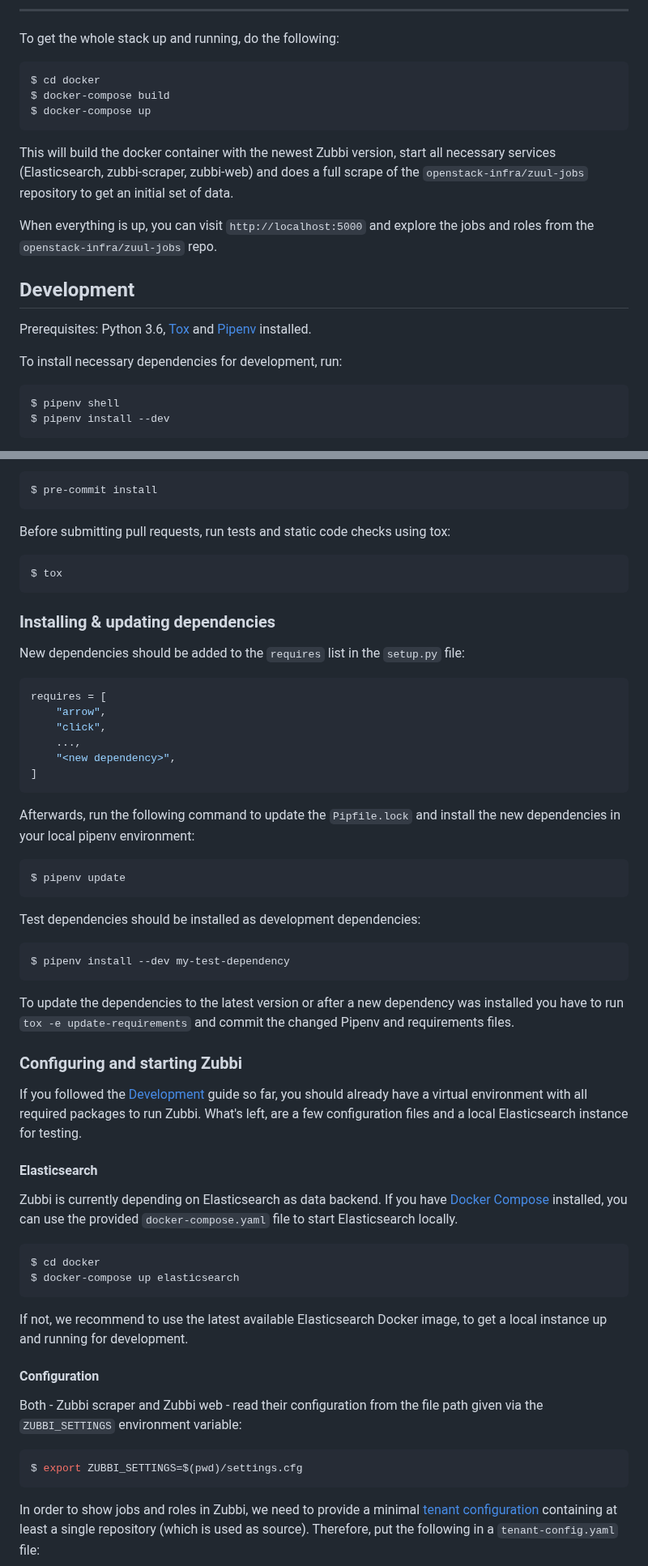
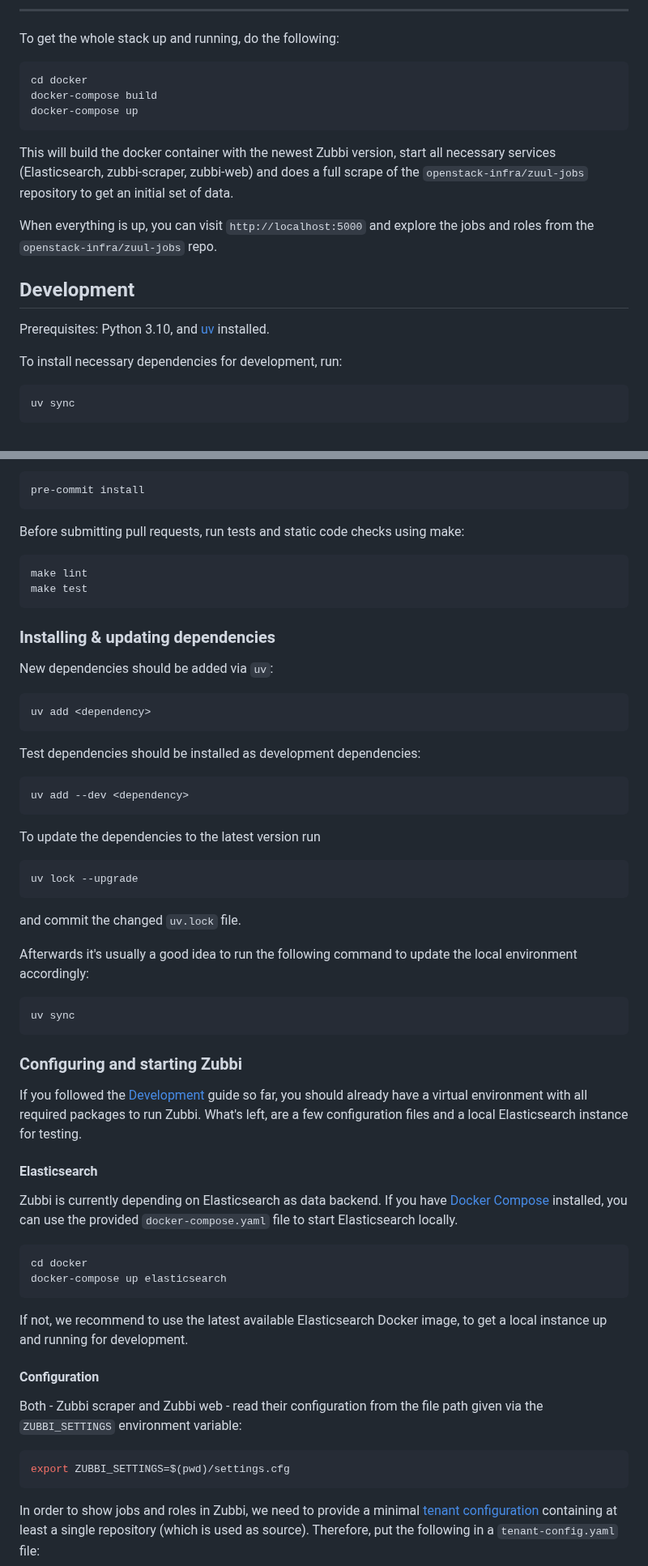
Before and after one commit to bmwcarit/zubbi, a Markdown page: README.md, 2 parts joined by grey strips. Shown at 81% size. GitHub-like rendering.

Commit message:
Update README and CHANGELOG files
This updates the README.md file to reflect all changes related to uv and
ruff in the developer guide. Also update the CHANGELOG.md file
accordingly.

````diff
--- a/README.md
+++ b/README.md
@@ -53,9 +53,9 @@ public IPs to make it reachable from outside the docker container.
 
 To get the whole stack up and running, do the following:
 ```shell
-$ cd docker
-$ docker-compose build
-$ docker-compose up
+cd docker
+docker-compose build
+docker-compose up
 ```
 
 This will build the docker container with the newest Zubbi version, start all
@@ -67,13 +67,11 @@ When everything is up, you can visit `http://localhost:5000` and explore the job
 and roles from the `openstack-infra/zuul-jobs` repo.
 
 ## Development
-Prerequisites: Python 3.6, [Tox](https://tox.readthedocs.io/en/latest/) and
-[Pipenv](https://docs.pipenv.org/) installed.
+Prerequisites: Python 3.10, and [uv](https://docs.astral.sh/uv/) installed.
 
 To install necessary dependencies for development, run:
 
 ```shell
-$ pipenv shell
-$ pipenv install --dev
+uv sync
 ```
 
@@ -82,44 +80,39 @@ well-formatted Python code. To automatically ensure this on each commit, you can
 use the included pre-commit hook. To install the hook, simply run:
 
 ```shell
-$ pre-commit install
+pre-commit install
 ```
 
-Before submitting pull requests, run tests and static code checks using tox:
+Before submitting pull requests, run tests and static code checks using make:
 
 ```shell
-$ tox
+make lint
+make test
 ```
 
 ### Installing & updating dependencies
 
-New dependencies should be added to the `requires` list in the `setup.py` file:
-
-```python
-requires = [
-    "arrow",
-    "click",
-    ...,
-    "<new dependency>",
-]
-```
-
-Afterwards, run the following command to update the `Pipfile.lock` and install the
-new dependencies in your local pipenv environment:
-
+New dependencies should be added via `uv`:
 ```shell
-$ pipenv update
+uv add <dependency>
 ```
 
 Test dependencies should be installed as development dependencies:
-
 ```shell
-$ pipenv install --dev my-test-dependency
+uv add --dev <dependency>
 ```
 
-To update the dependencies to the latest version or after a new dependency was
-installed you have to run `tox -e update-requirements` and commit the changed
-Pipenv and requirements files.
+To update the dependencies to the latest version run
+```shell
+uv lock --upgrade
+```
+and commit the changed `uv.lock` file.
+
+Afterwards it's usually a good idea to run the following command to update the
+local environment accordingly:
+```shell
+uv sync
+```
 
 ### Configuring and starting Zubbi
 If you followed the [Development](#development) guide so far, you should already
@@ -132,8 +125,8 @@ Zubbi is currently depending on Elasticsearch as data backend. If you have
 the provided `docker-compose.yaml` file to start Elasticsearch locally.
 
 ```shell
-$ cd docker
-$ docker-compose up elasticsearch
+cd docker
+docker-compose up elasticsearch
 ```
 
 If not, we recommend to use the latest available Elasticsearch Docker image, to
@@ -144,7 +137,7 @@ Both - Zubbi scraper and Zubbi web - read their configuration from the file path
 given via the `ZUBBI_SETTINGS` environment variable:
 
 ```shell
-$ export ZUBBI_SETTINGS=$(pwd)/settings.cfg
+export ZUBBI_SETTINGS=$(pwd)/settings.cfg
 ```
 
 In order to show jobs and roles in Zubbi, we need to provide a minimal
````
Also changed, not shown: other parts of README.md (+10 -10 lines), CHANGELOG.md (+8 -0 lines).
